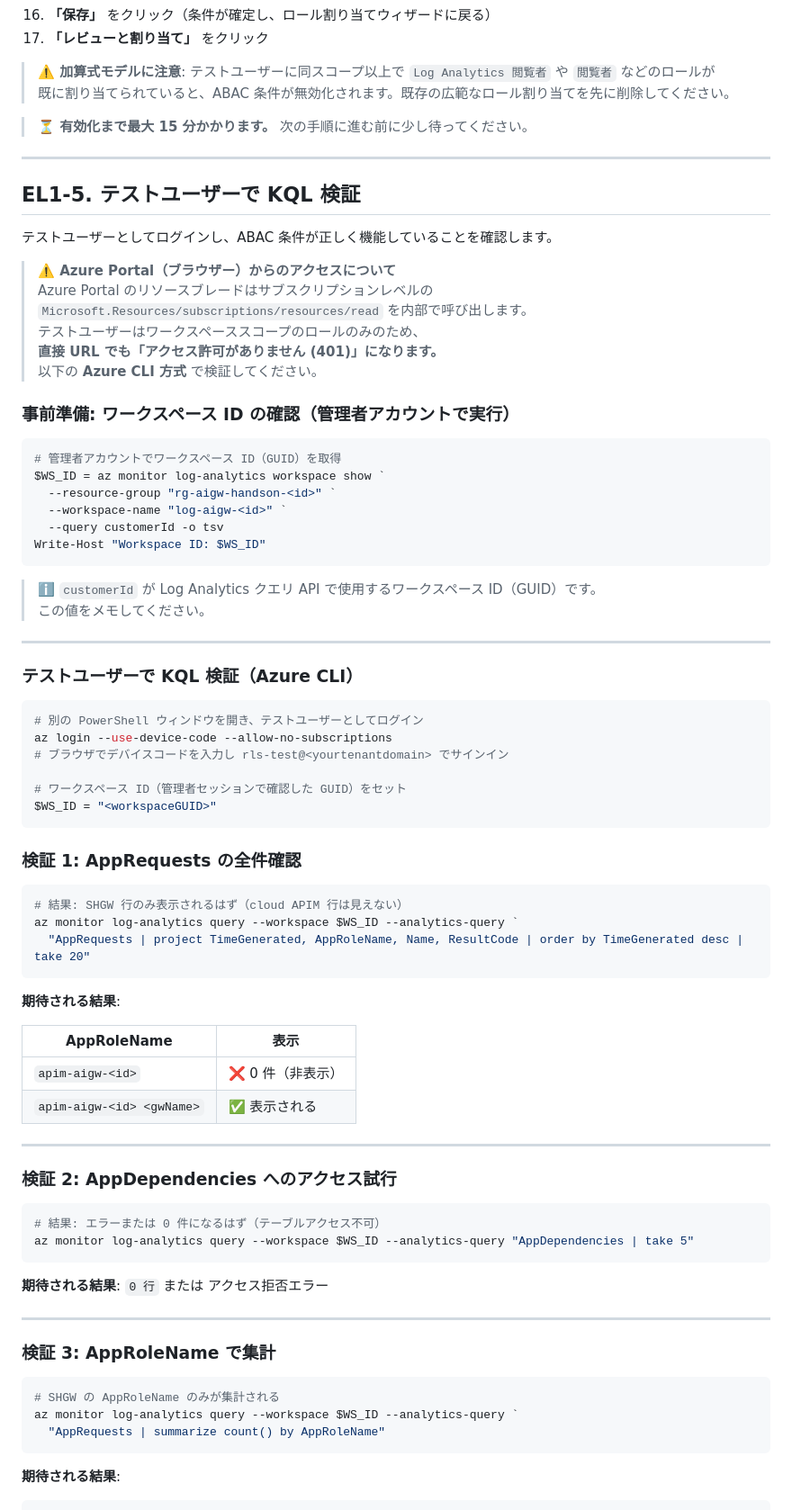
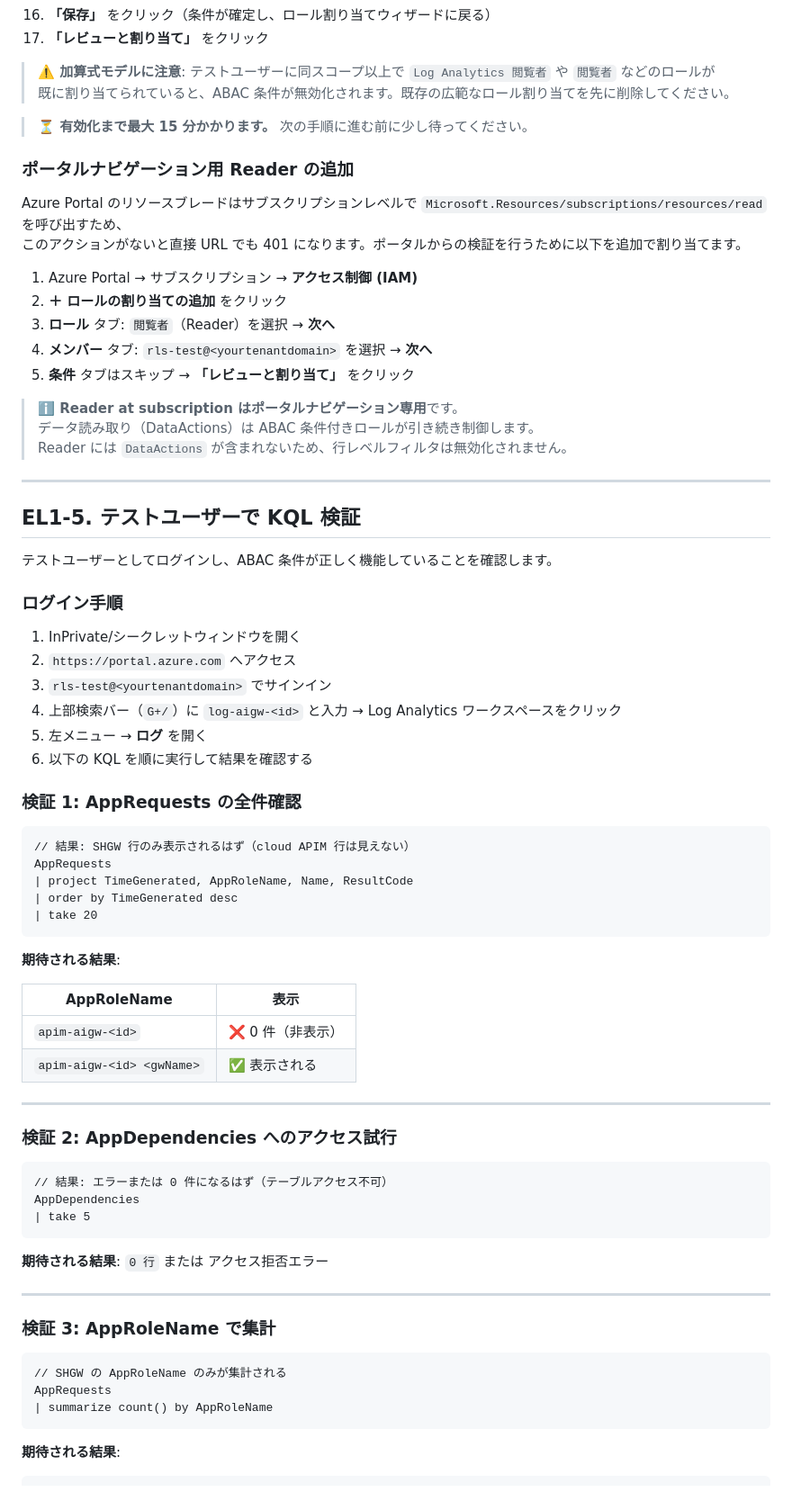
Before and after one commit to ketana0224/ai_gateway_multi, a Markdown page: docs/ext-lab/ext-lab1-log-rls.md, the part around the change. Shown at 90% size. Drawn GitHub-style.

Commit message:
fix: add Reader@subscription for portal nav, revert EL1-5 to portal KQL

````diff
--- a/docs/ext-lab/ext-lab1-log-rls.md
+++ b/docs/ext-lab/ext-lab1-log-rls.md
@@ -223,52 +223,44 @@ Log Analytics のきめ細かい RBAC には、以下の 2 種類のアクショ
 
 > **⏳ 有効化まで最大 15 分かかります。** 次の手順に進む前に少し待ってください。
 
+### ポータルナビゲーション用 Reader の追加
+
+Azure Portal のリソースブレードはサブスクリプションレベルで `Microsoft.Resources/subscriptions/resources/read` を呼び出すため、
+このアクションがないと直接 URL でも 401 になります。ポータルからの検証を行うために以下を追加で割り当てます。
+
+1. Azure Portal → サブスクリプション → **アクセス制御 (IAM)**
+2. **＋ ロールの割り当ての追加** をクリック
+3. **ロール** タブ: `閲覧者`（Reader）を選択 → **次へ**
+4. **メンバー** タブ: `rls-test@<yourtenantdomain>` を選択 → **次へ**
+5. **条件** タブはスキップ → **「レビューと割り当て」** をクリック
+
+> **ℹ️ Reader at subscription はポータルナビゲーション専用**です。
+> データ読み取り（DataActions）は ABAC 条件付きロールが引き続き制御します。
+> Reader には `DataActions` が含まれないため、行レベルフィルタは無効化されません。
+
 ---
 
 ## EL1-5. テストユーザーで KQL 検証
 
 テストユーザーとしてログインし、ABAC 条件が正しく機能していることを確認します。
 
-> **⚠️ Azure Portal（ブラウザー）からのアクセスについて**
-> Azure Portal のリソースブレードはサブスクリプションレベルの
-> `Microsoft.Resources/subscriptions/resources/read` を内部で呼び出します。
-> テストユーザーはワークスペーススコープのロールのみのため、
-> **直接 URL でも「アクセス許可がありません (401)」になります。**
-> 以下の **Azure CLI 方式** で検証してください。
+### ログイン手順
 
-### 事前準備: ワークスペース ID の確認（管理者アカウントで実行）
-
-```powershell
-# 管理者アカウントでワークスペース ID（GUID）を取得
-$WS_ID = az monitor log-analytics workspace show `
-  --resource-group "rg-aigw-handson-<id>" `
-  --workspace-name "log-aigw-<id>" `
-  --query customerId -o tsv
-Write-Host "Workspace ID: $WS_ID"
-```
-
-> **ℹ️** `customerId` が Log Analytics クエリ API で使用するワークスペース ID（GUID）です。
-> この値をメモしてください。
-
----
-
-### テストユーザーで KQL 検証（Azure CLI）
-
-```powershell
-# 別の PowerShell ウィンドウを開き、テストユーザーとしてログイン
-az login --use-device-code --allow-no-subscriptions
-# ブラウザでデバイスコードを入力し rls-test@<yourtenantdomain> でサインイン
-
-# ワークスペース ID（管理者セッションで確認した GUID）をセット
-$WS_ID = "<workspaceGUID>"
-```
+1. InPrivate/シークレットウィンドウを開く
+2. `https://portal.azure.com` へアクセス
+3. `rls-test@<yourtenantdomain>` でサインイン
+4. 上部検索バー（`G+/`）に `log-aigw-<id>` と入力 → Log Analytics ワークスペースをクリック
+5. 左メニュー → **ログ** を開く
+6. 以下の KQL を順に実行して結果を確認する
 
 ### 検証 1: AppRequests の全件確認
 
-```powershell
-# 結果: SHGW 行のみ表示されるはず（cloud APIM 行は見えない）
-az monitor log-analytics query --workspace $WS_ID --analytics-query `
-  "AppRequests | project TimeGenerated, AppRoleName, Name, ResultCode | order by TimeGenerated desc | take 20"
+```kql
+// 結果: SHGW 行のみ表示されるはず（cloud APIM 行は見えない）
+AppRequests
+| project TimeGenerated, AppRoleName, Name, ResultCode
+| order by TimeGenerated desc
+| take 20
 ```
 
 **期待される結果**:
@@ -282,9 +274,10 @@ az monitor log-analytics query --workspace $WS_ID --analytics-query `
 
 ### 検証 2: AppDependencies へのアクセス試行
 
-```powershell
-# 結果: エラーまたは 0 件になるはず（テーブルアクセス不可）
-az monitor log-analytics query --workspace $WS_ID --analytics-query "AppDependencies | take 5"
+```kql
+// 結果: エラーまたは 0 件になるはず（テーブルアクセス不可）
+AppDependencies
+| take 5
 ```
 
 **期待される結果**: `0 行` または アクセス拒否エラー
@@ -293,10 +286,10 @@ az monitor log-analytics query --workspace $WS_ID --analytics-query "AppDependen
 
 ### 検証 3: AppRoleName で集計
 
-```powershell
-# SHGW の AppRoleName のみが集計される
-az monitor log-analytics query --workspace $WS_ID --analytics-query `
-  "AppRequests | summarize count() by AppRoleName"
+```kql
+// SHGW の AppRoleName のみが集計される
+AppRequests
+| summarize count() by AppRoleName
 ```
 
 **期待される結果**:
````
